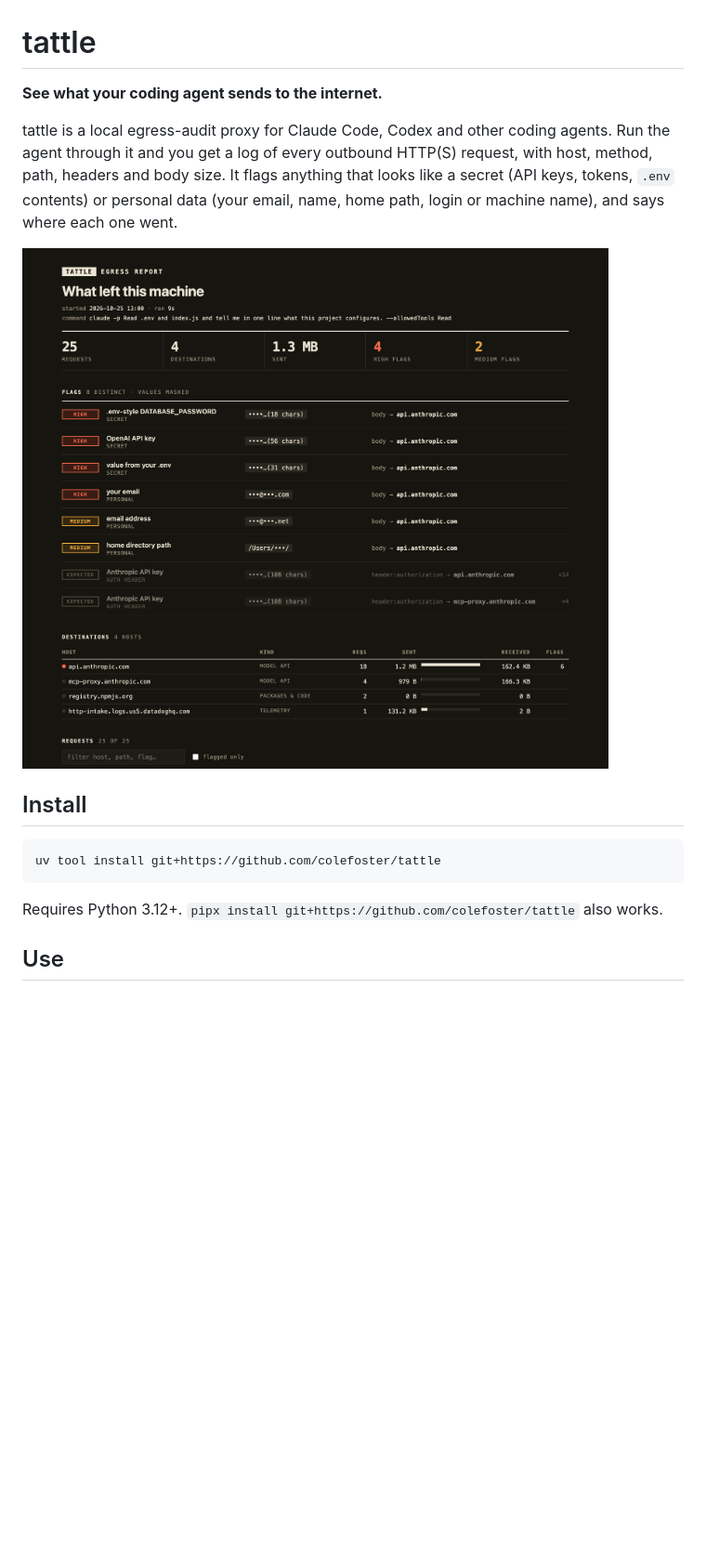
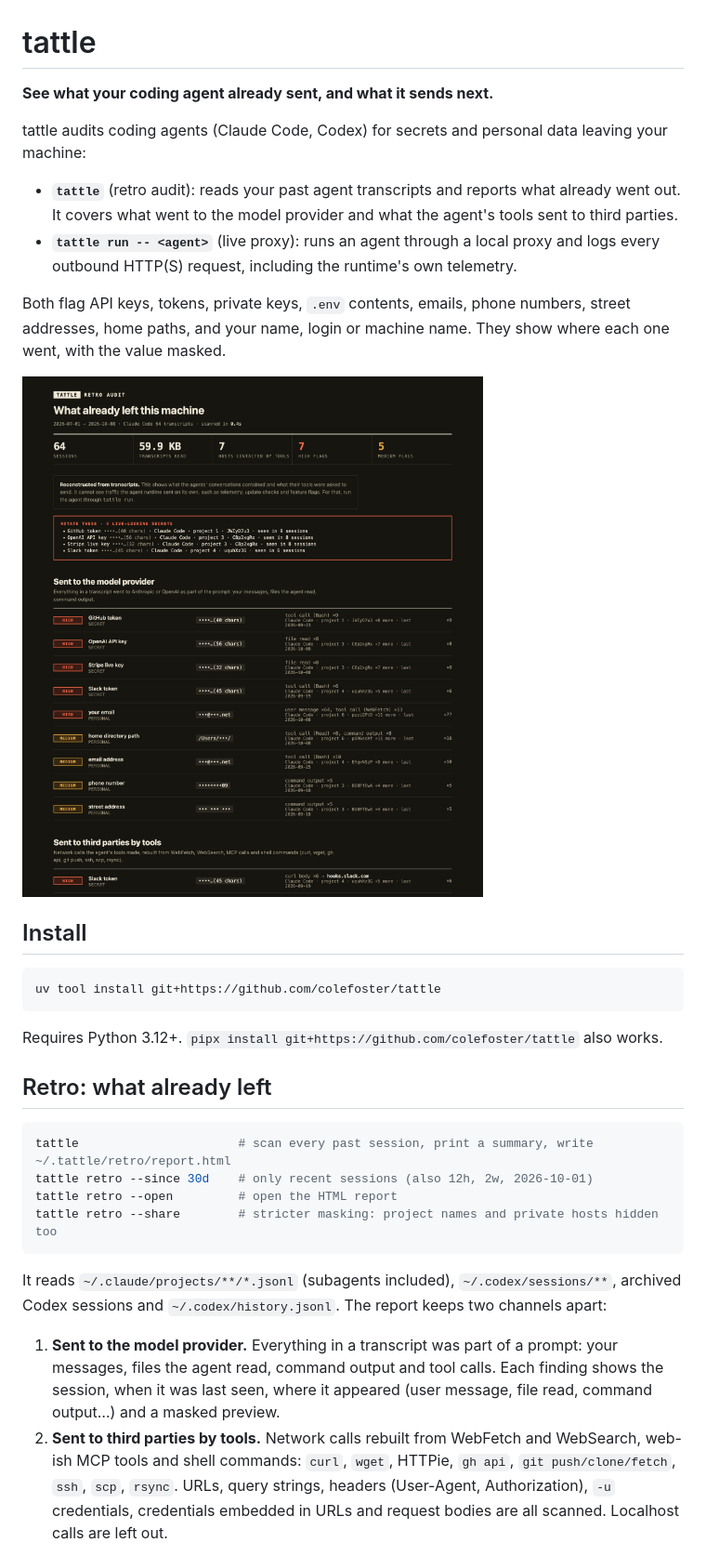
Before and after one commit to colefoster/tattle, a Markdown page: README.md, the part around the change printed below. Shown: that part at 93% size. Drawn GitHub-style; pictures changed too: site/img/retro.png (added); blank space fills up the shorter version.

Commit message:
Retro is the headline: bare tattle audits past sessions; drop base64 before parsing (peak 128 MB on 3.7 GB); stricter .env and private-key detection; page and README

````diff
--- a/README.md
+++ b/README.md
@@ -1,10 +1,15 @@
 # tattle
 
-**See what your coding agent sends to the internet.**
+**See what your coding agent already sent, and what it sends next.**
 
-tattle is a local egress-audit proxy for Claude Code, Codex and other coding agents. Run the agent through it and you get a log of every outbound HTTP(S) request, with host, method, path, headers and body size. It flags anything that looks like a secret (API keys, tokens, `.env` contents) or personal data (your email, name, home path, login or machine name), and says where each one went.
+tattle audits coding agents (Claude Code, Codex) for secrets and personal data leaving your machine:
 
-![tattle report](site/img/report-env.png)
+- **`tattle`** (retro audit): reads your past agent transcripts and reports what already went out. It covers what went to the model provider and what the agent's tools sent to third parties.
+- **`tattle run -- <agent>`** (live proxy): runs an agent through a local proxy and logs every outbound HTTP(S) request, including the runtime's own telemetry.
+
+Both flag API keys, tokens, private keys, `.env` contents, emails, phone numbers, street addresses, home paths, and your name, login or machine name. They show where each one went, with the value masked.
+
+![tattle retro report (fixture data)](site/img/retro.png)
 
 ## Install
 
@@ -14,4 +19,17 @@ uv tool install git+https://github.com/colefoster/tattle
 
 Requires Python 3.12+. `pipx install git+https://github.com/colefoster/tattle` also works.
 
-## Use
+## Retro: what already left
+
+```sh
+tattle                      # scan every past session, print a summary, write ~/.tattle/retro/report.html
+tattle retro --since 30d    # only recent sessions (also 12h, 2w, 2026-10-01)
+tattle retro --open         # open the HTML report
+tattle retro --share        # stricter masking: project names and private hosts hidden too
+```
+
+It reads `~/.claude/projects/**/*.jsonl` (subagents included), `~/.codex/sessions/**`, archived Codex sessions and `~/.codex/history.jsonl`. The report keeps two channels apart:
+
+1. **Sent to the model provider.** Everything in a transcript was part of a prompt: your messages, files the agent read, command output and tool calls. Each finding shows the session, when it was last seen, where it appeared (user message, file read, command output…) and a masked preview.
+2. **Sent to third parties by tools.** Network calls rebuilt from WebFetch and WebSearch, web-ish MCP tools and shell commands: `curl`, `wget`, HTTPie, `gh api`, `git push/clone/fetch`, `ssh`, `scp`, `rsync`. URLs, query strings, headers (User-Agent, Authorization), `-u` credentials, credentials embedded in URLs and request bodies are all scanned. Localhost calls are left out.
+
````
Also changed, not shown: other parts of README.md (+8 -1 lines), site/img/og.png, 9 other files.
